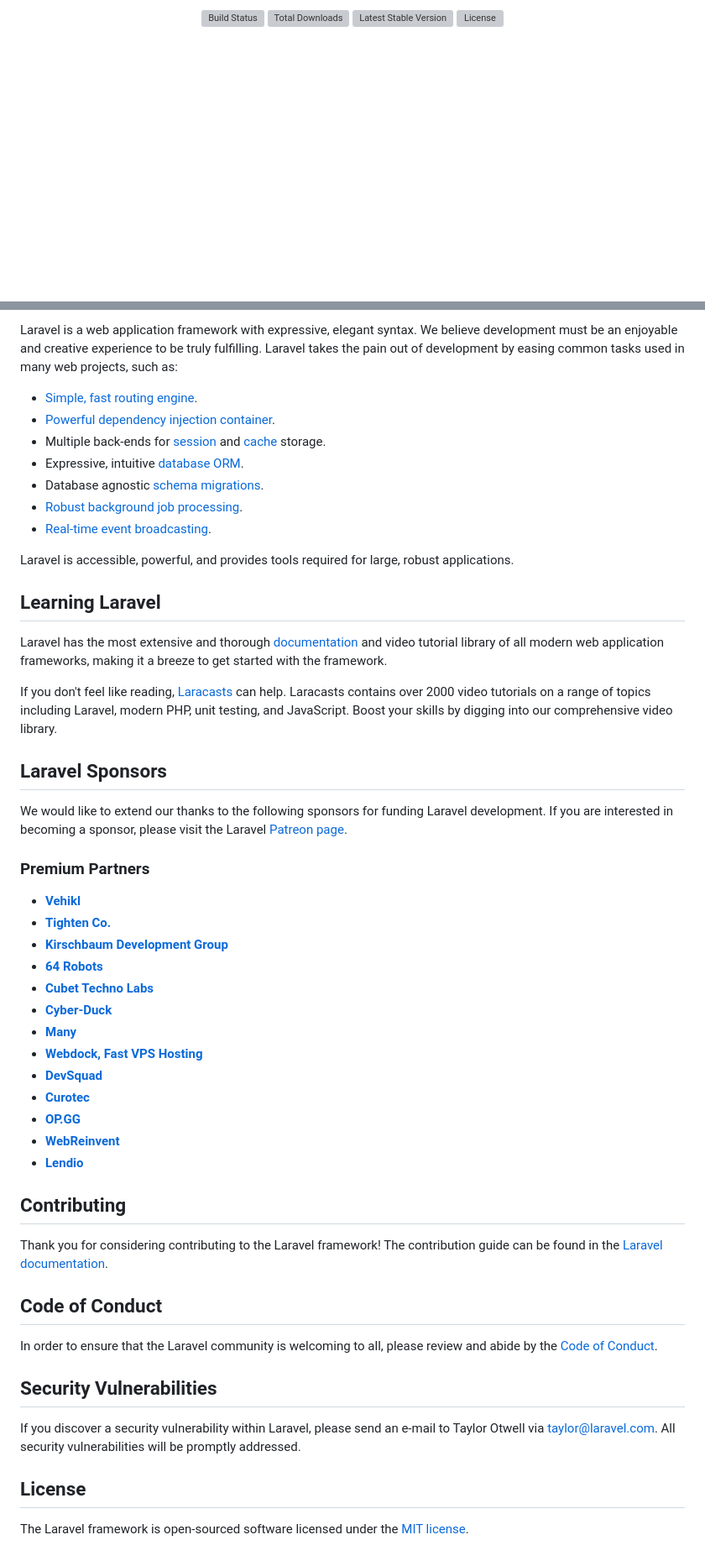
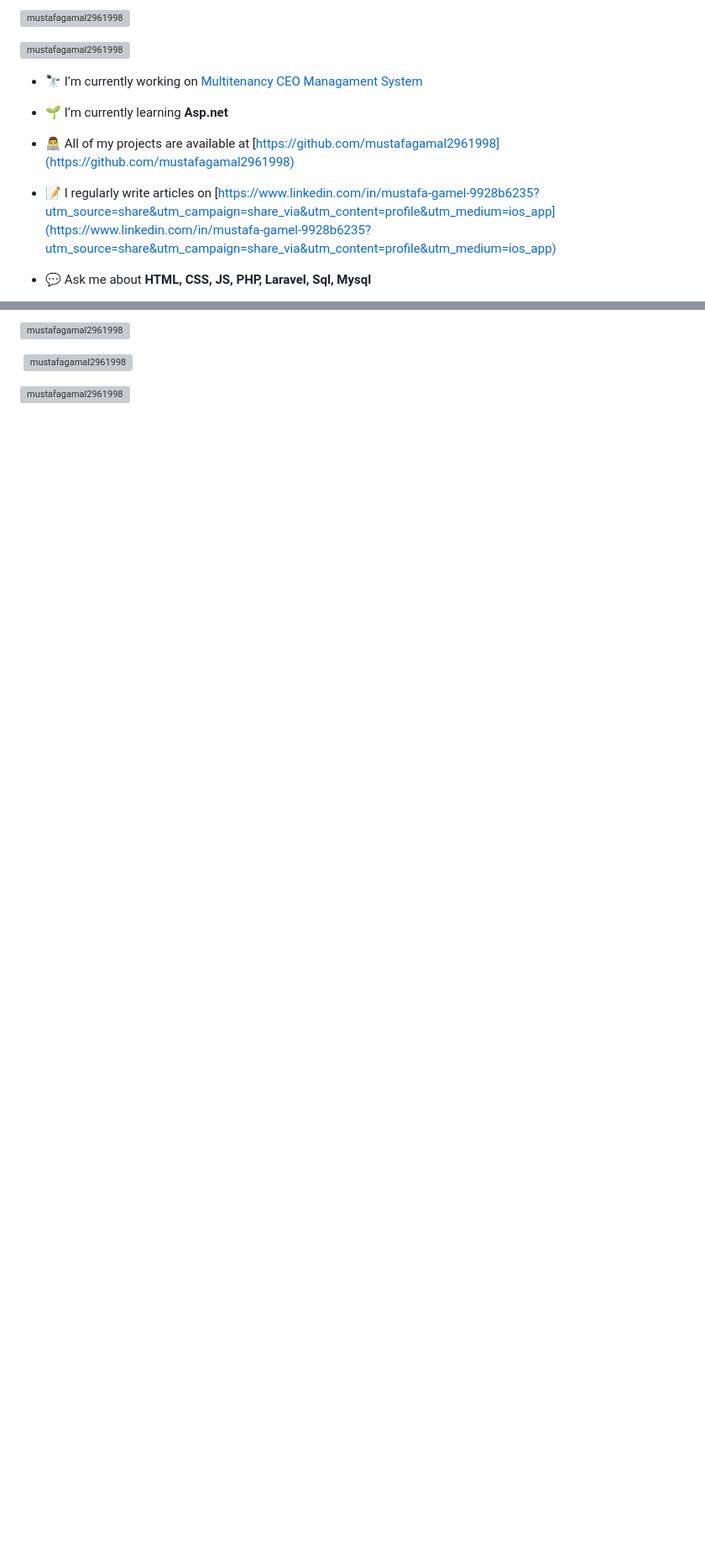
Before and after one commit to mustafagamal2961998/forum_multi_page, a Markdown page: README.md, 2 parts joined by grey strips. Shown: that part at 84% size. Drawn GitHub-style; blank space fills up the shorter version; grey boxes are pictures that could not be loaded.

```diff
--- a/README.md
+++ b/README.md
@@ -2,6 +3,15 @@
 
-<p align="center">
-<a href="https://travis-ci.org/laravel/framework"><img src="https://travis-ci.org/laravel/framework.svg" alt="Build Status"></a>
-<a href="https://packagist.org/packages/laravel/framework"><img src="https://img.shields.io/packagist/dt/laravel/framework" alt="Total Downloads"></a>
-<a href="https://packagist.org/packages/laravel/framework"><img src="https://img.shields.io/packagist/v/laravel/framework" alt="Latest Stable Version"></a>
-<a href="https://packagist.org/packages/laravel/framework"><img src="https://img.shields.io/packagist/l/laravel/framework" alt="License"></a>
+<p align="left"> <img src="https://komarev.com/ghpvc/?username=mustafagamal2961998&label=Profile%20views&color=0e75b6&style=flat" alt="mustafagamal2961998" /> </p>
+
+<p align="left"> <a href="https://github.com/ryo-ma/github-profile-trophy"><img src="https://github-profile-trophy.vercel.app/?username=mustafagamal2961998" alt="mustafagamal2961998" /></a> </p>
+
+- 🔭 I’m currently working on [Multitenancy CEO Managament System](https://ceo-app.com/)
+
+- 🌱 I’m currently learning **Asp.net**
+
+- 👨‍💻 All of my projects are available at [https://github.com/mustafagamal2961998](https://github.com/mustafagamal2961998)
+
+- 📝 I regularly write articles on [https://www.linkedin.com/in/mustafa-gamel-9928b6235?utm_source=share&utm_campaign=share_via&utm_content=profile&utm_medium=ios_app](https://www.linkedin.com/in/mustafa-gamel-9928b6235?utm_source=share&utm_campaign=share_via&utm_content=profile&utm_medium=ios_app)
+
+- 💬 Ask me about **HTML, CSS, JS, PHP, Laravel, Sql, Mysql**
+
@@ -11,54 +34,6 @@
 
-Laravel is a web application framework with expressive, elegant syntax. We believe development must be an enjoyable and creative experience to be truly fulfilling. Laravel takes the pain out of development by easing common tasks used in many web projects, such as:
+<p><img align="left" src="https://github-readme-stats.vercel.app/api/top-langs?username=mustafagamal2961998&show_icons=true&locale=en&layout=compact" alt="mustafagamal2961998" /></p>
 
-- [Simple, fast routing engine](https://laravel.com/docs/routing).
-- [Powerful dependency injection container](https://laravel.com/docs/container).
-- Multiple back-ends for [session](https://laravel.com/docs/session) and [cache](https://laravel.com/docs/cache) storage.
-- Expressive, intuitive [database ORM](https://laravel.com/docs/eloquent).
-- Database agnostic [schema migrations](https://laravel.com/docs/migrations).
-- [Robust background job processing](https://laravel.com/docs/queues).
-- [Real-time event broadcasting](https://laravel.com/docs/broadcasting).
+<p>&nbsp;<img align="center" src="https://github-readme-stats.vercel.app/api?username=mustafagamal2961998&show_icons=true&locale=en" alt="mustafagamal2961998" /></p>
 
-Laravel is accessible, powerful, and provides tools required for large, robust applications.
-
-## Learning Laravel
-
-Laravel has the most extensive and thorough [documentation](https://laravel.com/docs) and video tutorial library of all modern web application frameworks, making it a breeze to get started with the framework.
-
-If you don't feel like reading, [Laracasts](https://laracasts.com) can help. Laracasts contains over 2000 video tutorials on a range of topics including Laravel, modern PHP, unit testing, and JavaScript. Boost your skills by digging into our comprehensive video library.
-
-## Laravel Sponsors
-
-We would like to extend our thanks to the following sponsors for funding Laravel development. If you are interested in becoming a sponsor, please visit the Laravel [Patreon page](https://patreon.com/taylorotwell).
-
-### Premium Partners
-
-- **[Vehikl](https://vehikl.com/)**
-- **[Tighten Co.](https://tighten.co)**
-- **[Kirschbaum Development Group](https://kirschbaumdevelopment.com)**
-- **[64 Robots](https://64robots.com)**
-- **[Cubet Techno Labs](https://cubettech.com)**
-- **[Cyber-Duck](https://cyber-duck.co.uk)**
-- **[Many](https://www.many.co.uk)**
-- **[Webdock, Fast VPS Hosting](https://www.webdock.io/en)**
-- **[DevSquad](https://devsquad.com)**
-- **[Curotec](https://www.curotec.com/services/technologies/laravel/)**
-- **[OP.GG](https://op.gg)**
-- **[WebReinvent](https://webreinvent.com/?utm_source=laravel&utm_medium=github&utm_campaign=patreon-sponsors)**
-- **[Lendio](https://lendio.com)**
-
-## Contributing
-
-Thank you for considering contributing to the Laravel framework! The contribution guide can be found in the [Laravel documentation](https://laravel.com/docs/contributions).
-
-## Code of Conduct
-
-In order to ensure that the Laravel community is welcoming to all, please review and abide by the [Code of Conduct](https://laravel.com/docs/contributions#code-of-conduct).
-
-## Security Vulnerabilities
-
-If you discover a security vulnerability within Laravel, please send an e-mail to Taylor Otwell via [taylor@laravel.com](mailto:taylor@laravel.com). All security vulnerabilities will be promptly addressed.
-
-## License
-
-The Laravel framework is open-sourced software licensed under the [MIT license](https://opensource.org/licenses/MIT).
+<p><img align="center" src="https://github-readme-streak-stats.herokuapp.com/?user=mustafagamal2961998&" alt="mustafagamal2961998" /></p>
```
Also changed, not shown: other parts of README.md (+16 -2 lines).
